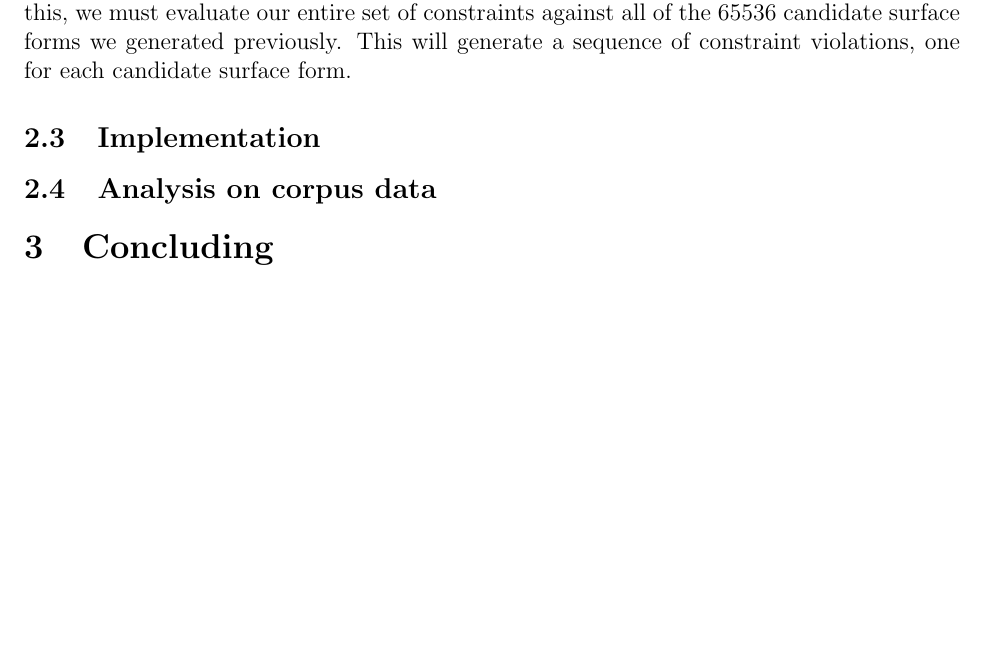
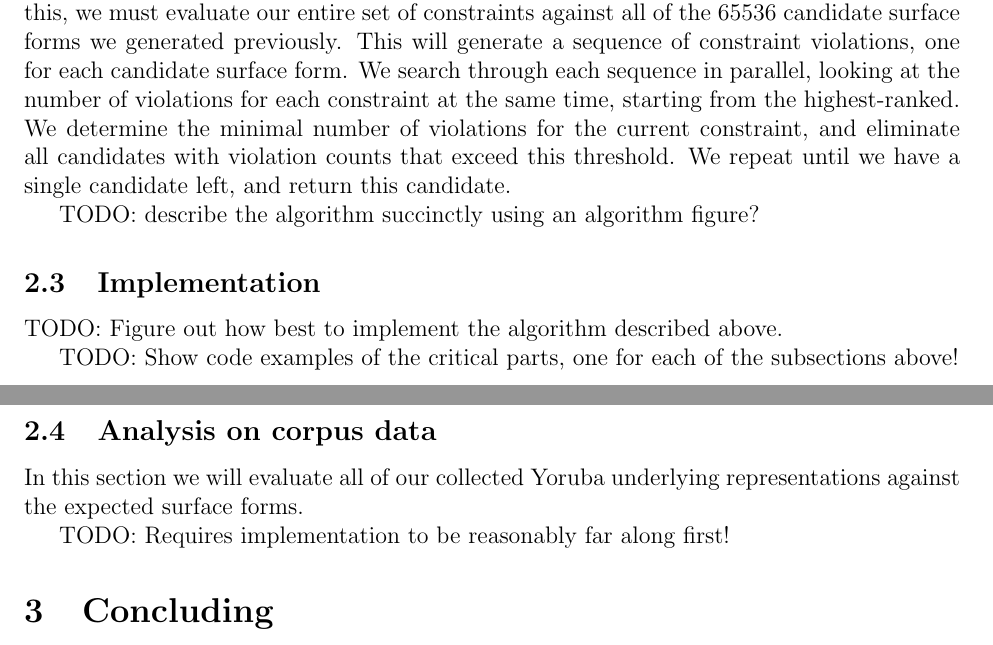
Before and after one commit to hemantgouni/linguistics-capstone, a LaTeX document (paper.tex): part of page 10 of 11 before the commit and two parts of pages 10 and 11 of 11 after it, the two joined at a grey line, cut so that both start at the same text, the shorter picture padded with empty space. Compiled offline with pdfLaTeX.

Commit message:
Description of algorithm sorta complete

```diff
--- a/paper.tex
+++ b/paper.tex
@@ -607,15 +607,31 @@ culprit.
 
 \subsubsection{Evaluating Candidates}
 
-We are now in the appropriate setting to identify the correct output form.
-In order to do this, we must evaluate our entire set of constraints against
-all of the 65536 candidate surface forms we generated previously. This will
-generate a sequence of constraint violations, one for each candidate surface
-form.
+We are now in the appropriate setting to identify the correct output form. In
+order to do this, we must evaluate our entire set of constraints against all of
+the 65536 candidate surface forms we generated previously. This will generate a
+sequence of constraint violations, one for each candidate surface form. We
+search through each sequence in parallel, looking at the number of violations
+for each constraint at the same time, starting from the highest-ranked. We
+determine the minimal number of violations for the current constraint, and
+eliminate all candidates with violation counts that exceed this threshold. We
+repeat until we have a single candidate left, and return this candidate.
+
+TODO: describe the algorithm succinctly using an algorithm figure?
 
 \subsection{Implementation}
 
+TODO: Figure out how best to implement the algorithm described above.
+
+TODO: Show code examples of the critical parts, one for each of the
+subsections above!
+
 \subsection{Analysis on corpus data}
+
+In this section we will evaluate all of our collected Yoruba underlying
+representations against the expected surface forms.
+
+TODO: Requires implementation to be reasonably far along first!
 
 \section{Concluding}
 
```
